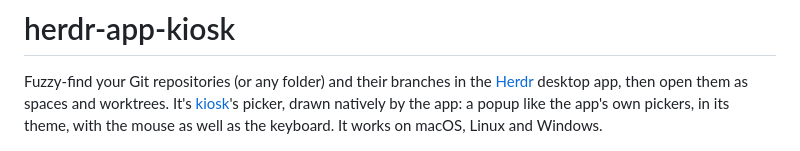
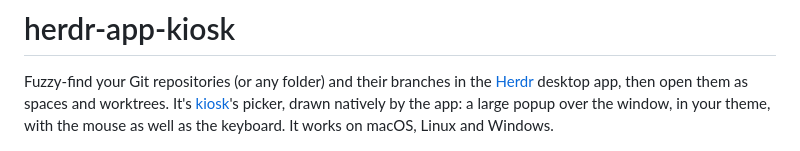
Before and after one commit to thomasschafer/kiosk, a Markdown page: README.md, the part around the change. Drawn GitHub-style.

```diff
--- a/README.md
+++ b/README.md
@@ -3,8 +3,8 @@
 Fuzzy-find your Git repositories (or any folder) and their branches in the
 [Herdr](https://herdr.dev) desktop app, then open them as spaces and worktrees. It's
 [kiosk](https://github.com/thomasschafer/kiosk)'s picker, drawn natively by the app: a
-popup like the app's own pickers, in its theme, with the mouse as well as the keyboard. It
-works on macOS, Linux and Windows.
+large popup over the window, in your theme, with the mouse as well as the keyboard. It works
+on macOS, Linux and Windows.
 
 ![Demo of filtering a repository's branches, then creating a new branch's worktree](media/preview.gif)
 
```
Also changed, not shown: RECIPE.md (+14 -10 lines), scripts/app-sandbox/README.md (+3 -1 lines), media/preview.gif, preview.png, 7 other files.
